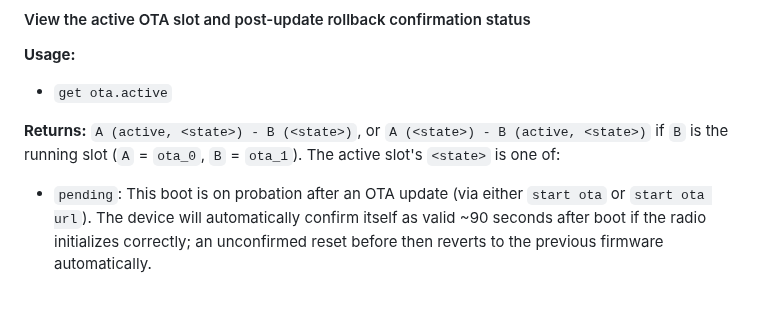
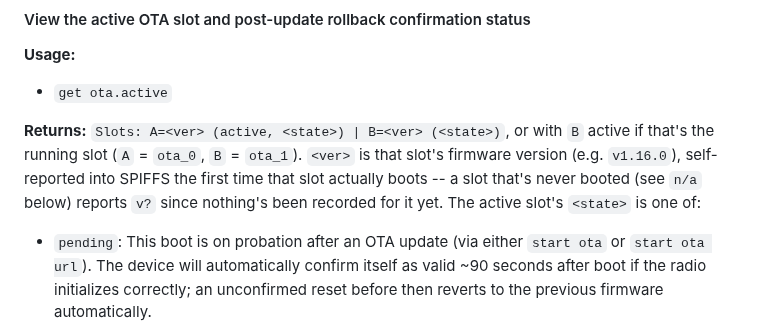
Before and after one commit to mobmesh/firmware, a Markdown page: docs/cli-additions.md, the part around the change. Rendered like a GitHub page; blank space fills up the shorter version.

Commit message:
docs: sync cli-additions.md with repeater-v1.16.0

```diff
--- a/docs/cli-additions.md
+++ b/docs/cli-additions.md
@@ -91,8 +91,11 @@ budget (~115s). `get ota.wan` checks WAN reachability on demand, repeatable with
 **Usage:**
 - `get ota.active`
 
-**Returns:** `A (active, <state>) - B (<state>)`, or `A (<state>) - B (active, <state>)` if `B` is
-the running slot (`A` = `ota_0`, `B` = `ota_1`). The active slot's `<state>` is one of:
+**Returns:** `Slots: A=<ver> (active, <state>) | B=<ver> (<state>)`, or with `B` active if that's the
+running slot (`A` = `ota_0`, `B` = `ota_1`). `<ver>` is that slot's firmware version (e.g. `v1.16.0`),
+self-reported into SPIFFS the first time that slot actually boots -- a slot that's never booted (see
+`n/a` below) reports `v?` since nothing's been recorded for it yet. The active slot's `<state>` is one
+of:
 - `pending`: This boot is on probation after an OTA update (via either `start ota` or `start ota url`).
   The device will automatically confirm itself as valid ~90 seconds after boot if the radio initializes
   correctly; an unconfirmed reset before then reverts to the previous firmware automatically.
```
